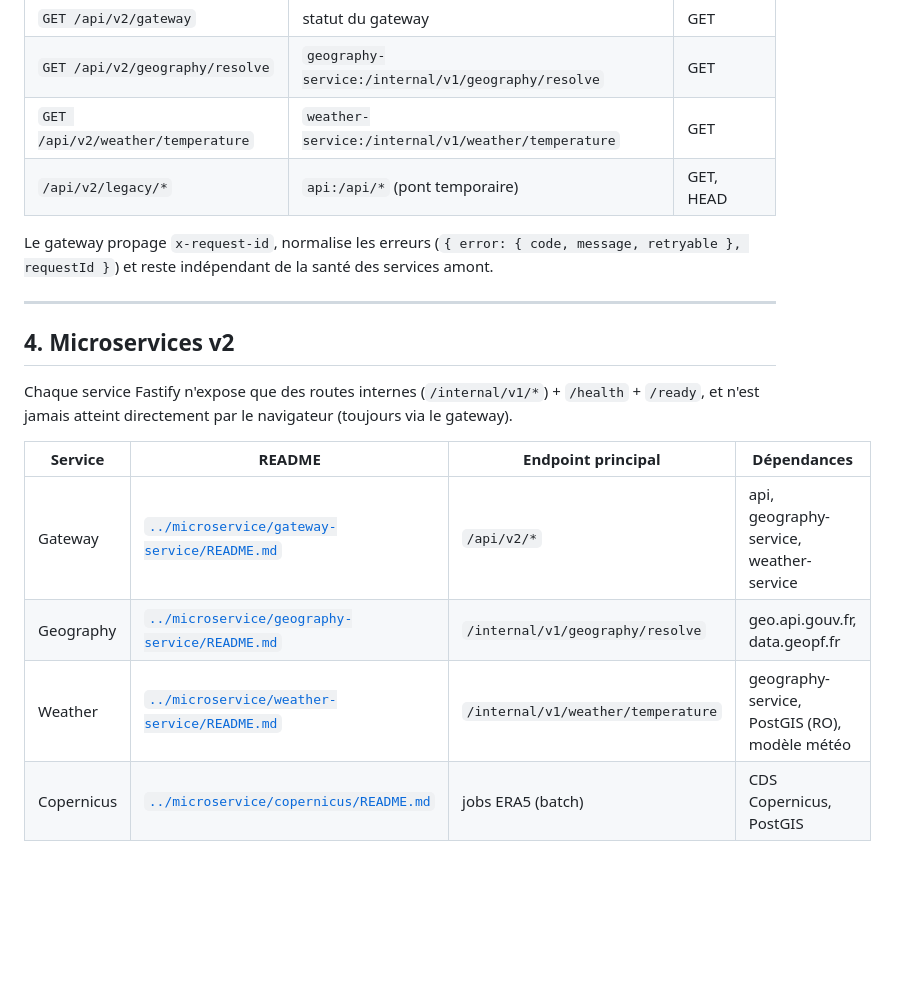
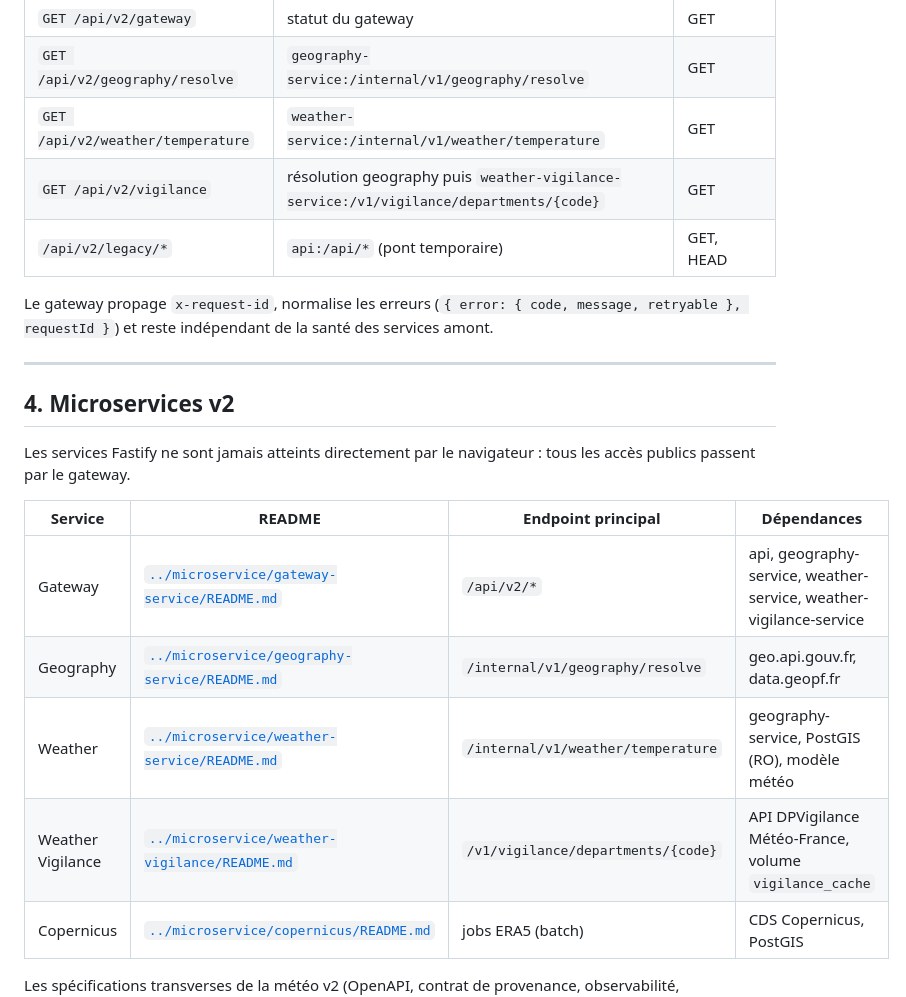
Before and after one commit to acastanet/opendataval, a Markdown page: doc/architecture/ARCHITECTURE-GENERALE.md, the part around one of its changes. Rendered like a GitHub page; blank space fills up the shorter version.

```diff
--- a/doc/architecture/ARCHITECTURE-GENERALE.md
+++ b/doc/architecture/ARCHITECTURE-GENERALE.md
@@ -85,6 +86,7 @@ Routes publiques exposées par le gateway :
 | `GET /api/v2/gateway` | statut du gateway | GET |
 | `GET /api/v2/geography/resolve` | `geography-service:/internal/v1/geography/resolve` | GET |
 | `GET /api/v2/weather/temperature` | `weather-service:/internal/v1/weather/temperature` | GET |
+| `GET /api/v2/vigilance` | résolution geography puis `weather-vigilance-service:/v1/vigilance/departments/{code}` | GET |
 | `/api/v2/legacy/*` | `api:/api/*` (pont temporaire) | GET, HEAD |
 
 Le gateway propage `x-request-id`, normalise les erreurs (`{ error: { code, message, retryable }, requestId }`) et reste indépendant de la santé des services amont.
@@ -93,13 +95,14 @@ Le gateway propage `x-request-id`, normalise les erreurs (`{ error: { code, mess
 
 ## 4. Microservices v2
 
-Chaque service Fastify n'expose que des routes internes (`/internal/v1/*`) + `/health` + `/ready`, et n'est jamais atteint directement par le navigateur (toujours via le gateway).
+Les services Fastify ne sont jamais atteints directement par le navigateur : tous les accès publics passent par le gateway.
 
 | Service | README | Endpoint principal | Dépendances |
 |---|---|---|---|
-| Gateway | [`../microservice/gateway-service/README.md`](../microservice/gateway-service/README.md) | `/api/v2/*` | api, geography-service, weather-service |
+| Gateway | [`../microservice/gateway-service/README.md`](../microservice/gateway-service/README.md) | `/api/v2/*` | api, geography-service, weather-service, weather-vigilance-service |
 | Geography | [`../microservice/geography-service/README.md`](../microservice/geography-service/README.md) | `/internal/v1/geography/resolve` | geo.api.gouv.fr, data.geopf.fr |
 | Weather | [`../microservice/weather-service/README.md`](../microservice/weather-service/README.md) | `/internal/v1/weather/temperature` | geography-service, PostGIS (RO), modèle météo |
+| Weather Vigilance | [`../microservice/weather-vigilance/README.md`](../microservice/weather-vigilance/README.md) | `/v1/vigilance/departments/{code}` | API DPVigilance Météo-France, volume `vigilance_cache` |
 | Copernicus | [`../microservice/copernicus/README.md`](../microservice/copernicus/README.md) | jobs ERA5 (batch) | CDS Copernicus, PostGIS |
 
 Les spécifications transverses de la météo v2 (OpenAPI, contrat de provenance, observabilité, déploiement) sont regroupées dans [`conception-v2/`](conception-v2/).
```
Also changed, not shown: other parts of doc/architecture/ARCHITECTURE-GENERALE.md (+18 -14 lines).
